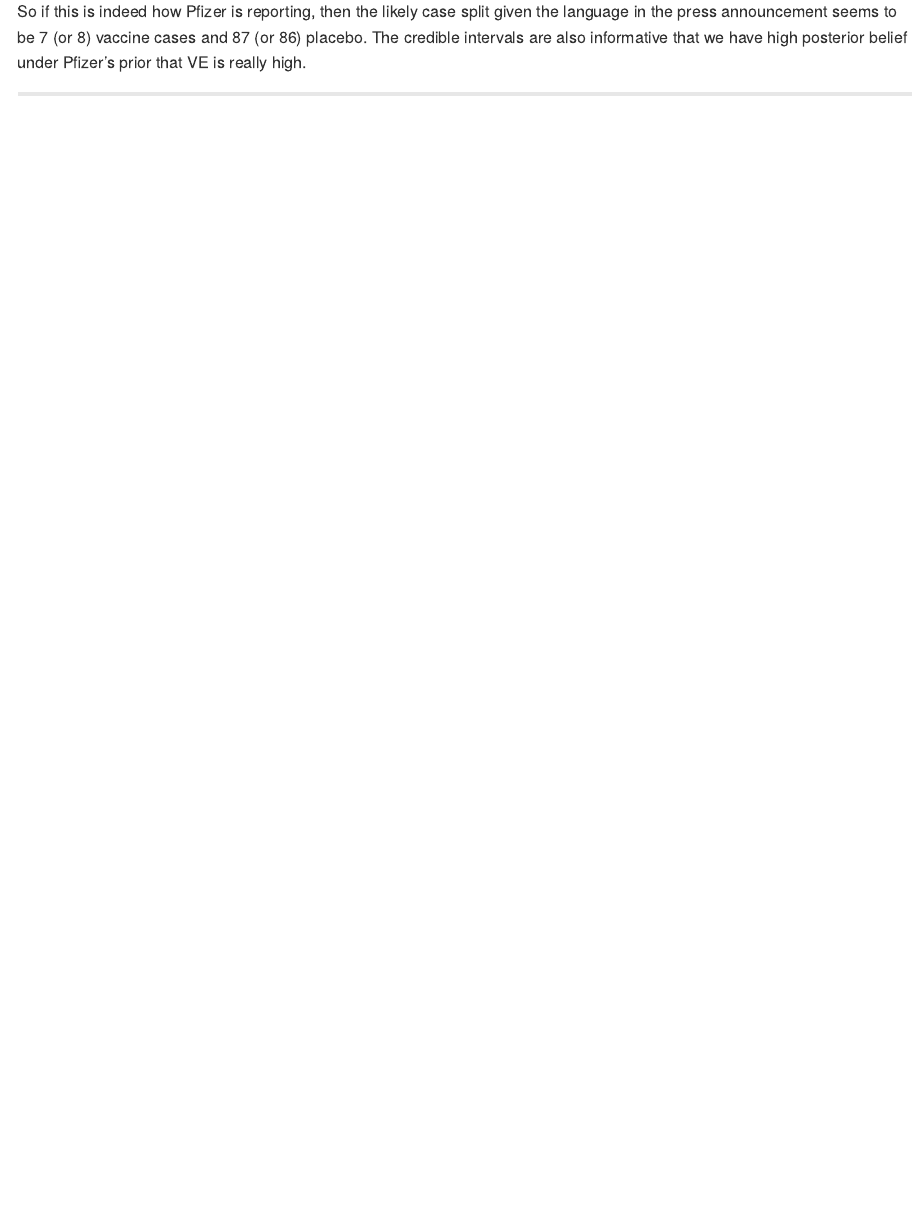
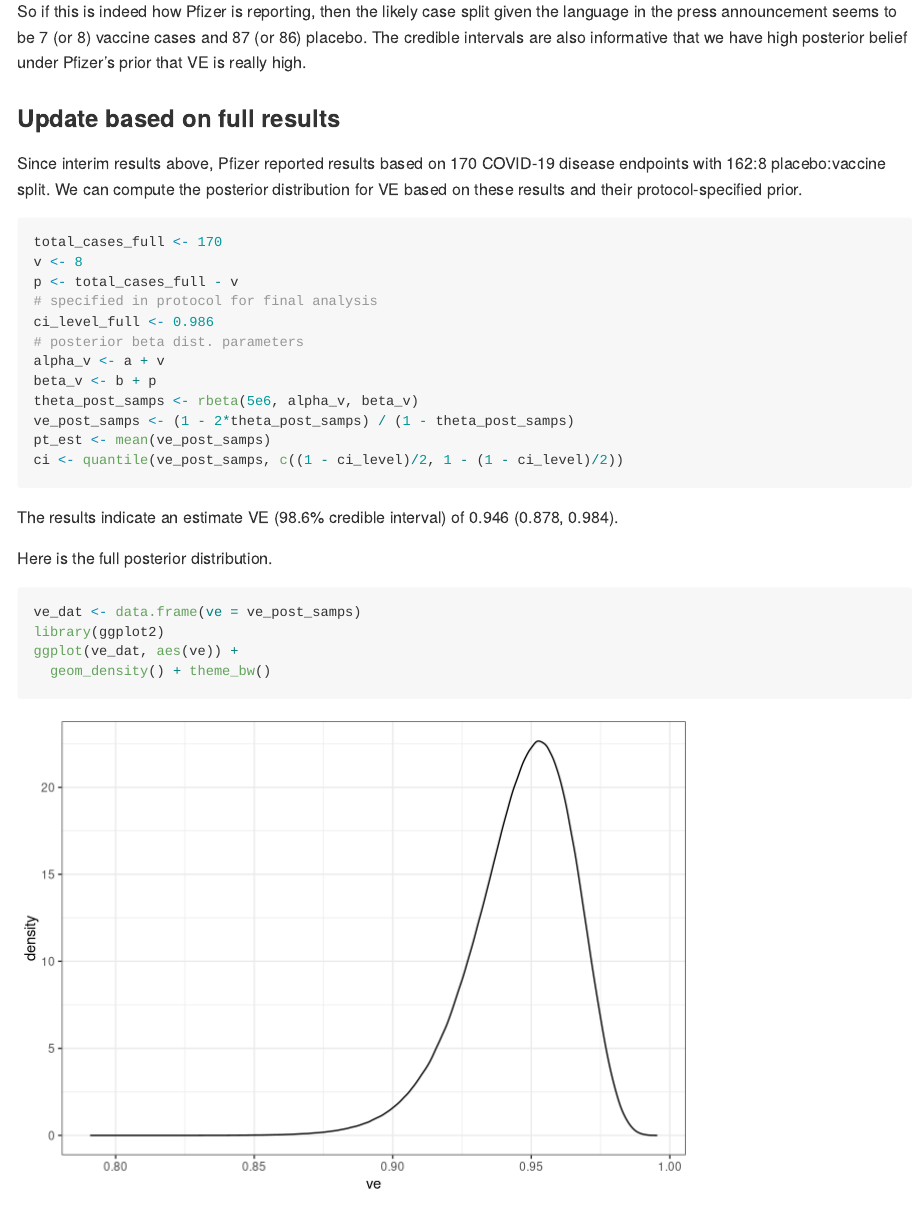
Before and after one commit to benkeser/pfizerresults, an R Markdown document (README.Rmd): the page in a window 1100 px wide, from 1690 px down. Rendered offline with R 4.5, knitr and Pandoc, with nearby package versions; code that draws random numbers runs with fixed seeds of ours.

Commit message:
add final analysis

````diff
--- a/README.Rmd
+++ b/README.Rmd
@@ -51,3 +51,33 @@ knitr::kable(cbind(vax_cases, pt_est_ci), row.names = FALSE,
 ```
 
 So if this is indeed how Pfizer is reporting, then the likely case split given the language in the press announcement seems to be 7 (or 8) vaccine cases and 87 (or 86) placebo. The credible intervals are also informative that we have high posterior belief under Pfizer's prior that VE is really high.
+
+### Update based on full results
+
+Since interim results above, Pfizer reported results based on 170 COVID-19 disease endpoints with 162:8 placebo:vaccine split. We can compute the posterior distribution for VE based on these results and their protocol-specified prior.
+
+```{r}
+total_cases_full <- 170
+v <- 8
+p <- total_cases_full - v
+# specified in protocol for final analysis
+ci_level_full <- 0.986
+# posterior beta dist. parameters
+alpha_v <- a + v
+beta_v <- b + p
+theta_post_samps <- rbeta(5e6, alpha_v, beta_v)
+ve_post_samps <- (1 - 2*theta_post_samps) / (1 - theta_post_samps)
+pt_est <- mean(ve_post_samps)
+ci <- quantile(ve_post_samps, c((1 - ci_level)/2, 1 - (1 - ci_level)/2))
+```
+
+The results indicate an estimate VE (98.6% credible interval) of `r prettify(pt_est, ci)`.
+
+Here is the full posterior distribution.
+
+```{r}
+ve_dat <- data.frame(ve = ve_post_samps)
+library(ggplot2)
+ggplot(ve_dat, aes(ve)) +
+  geom_density() + theme_bw()
+```
````
Also changed, not shown: README.md, README_files/figure-gfm/unnamed-chunk-3-1.png (added).
